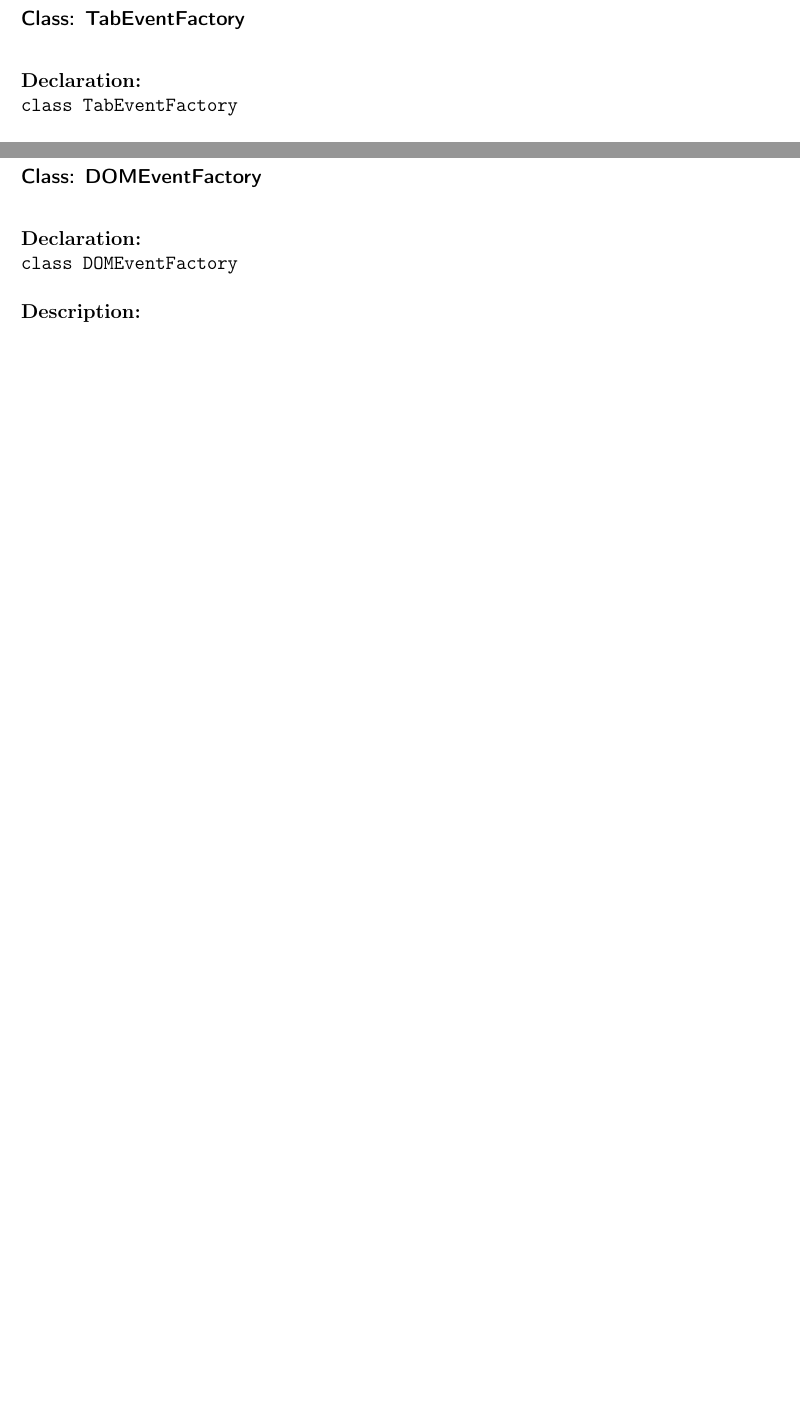
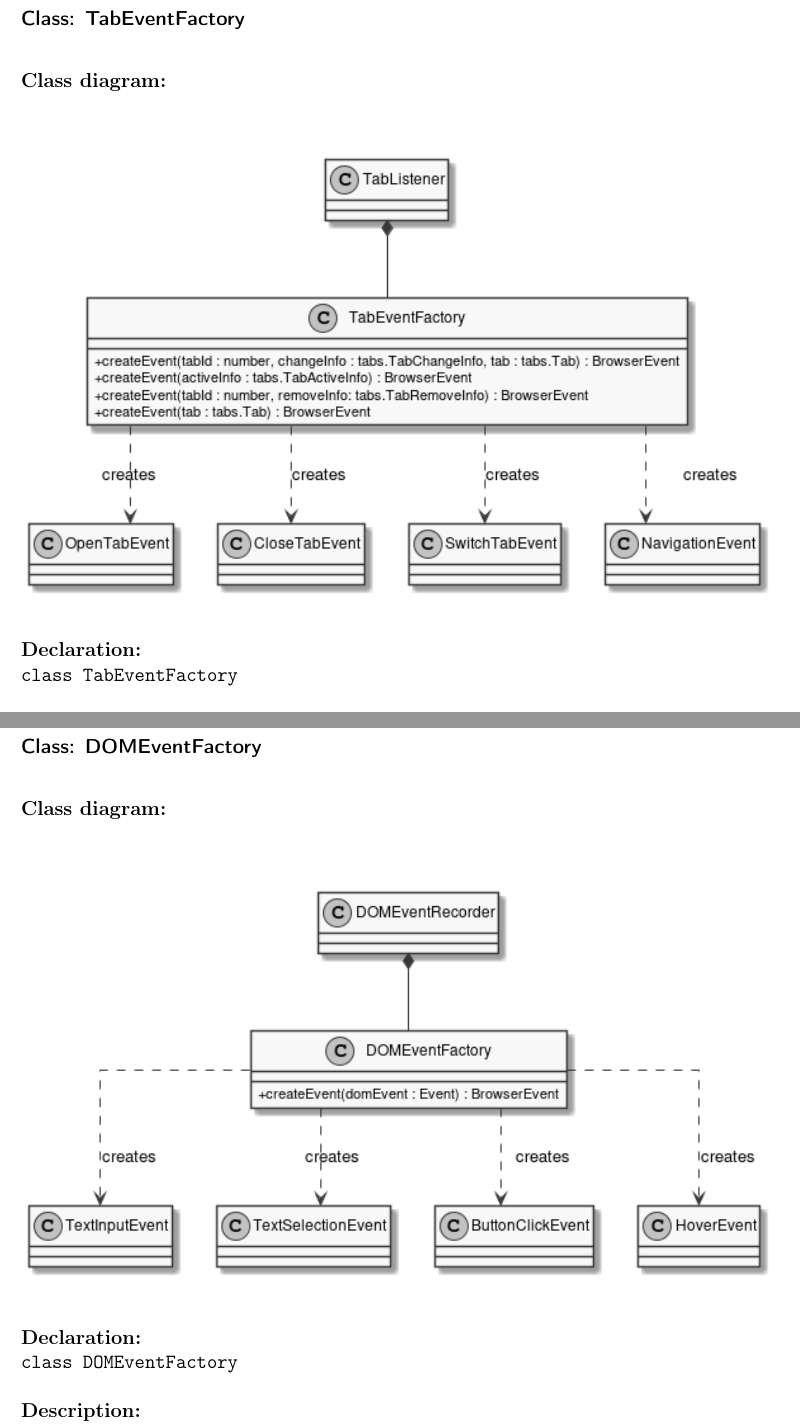
Before and after one commit to insightmind/MORR, a LaTeX thesis (documents/sd/SoftwareDesign.tex, which reads documents/sd/chapter/Classes/BrowserExtension/Content/Content.tex, documents/sd/chapter/Classes/BrowserExtension/Listeners/Listeners.tex): two parts of pages 143 and 162 of 163 before the commit and two parts of pages 143 and 163 of 165 after it, joined at a grey line, cut so that both start at the same text, the shorter picture padded with empty space. Compiled offline with pdfLaTeX.

Commit message:
Added UML to new classes

```diff
--- a/documents/sd/chapter/Classes/BrowserExtension/Content/Content.tex
+++ b/documents/sd/chapter/Classes/BrowserExtension/Content/Content.tex
@@ -17,6 +17,8 @@
 
 \begin{class}{DOMEventFactory}
 
+\clsdiagram[width=1.0\textwidth]{resources/Classes/BrowserExtension/Content/DOMEventFactory.png}
+
 \clsdcl{class DOMEventFactory}
 
 \clsdsp{The DOMEventFactory is responsible for creating BrowserEvent objects from the DOM-Event objects created by the browser upon user-interaction from a website.}
--- a/documents/sd/chapter/Classes/BrowserExtension/Listeners/Listeners.tex
+++ b/documents/sd/chapter/Classes/BrowserExtension/Listeners/Listeners.tex
@@ -103,6 +103,8 @@
 \end{class}
 
 \begin{class}{TabEventFactory}
+
+\clsdiagram[width=1.0\textwidth]{resources/Classes/BrowserExtension/Listeners/TabEventFactory.png}
 
 \clsdcl{class TabEventFactory}
 
```
Also changed, not shown: documents/sd/resources/Classes/BrowserExtension/Content/DOMEventFactory.png (added), documents/sd/resources/Classes/BrowserExtension/Listeners/DownloadEventFactory.png (added), documents/sd/resources/Classes/BrowserExtension/Listeners/TabEventFactory.png (added), documents/sd/chapter/Classes/BrowserExtension/Listeners/Listeners.tex (2 more changed lines).
